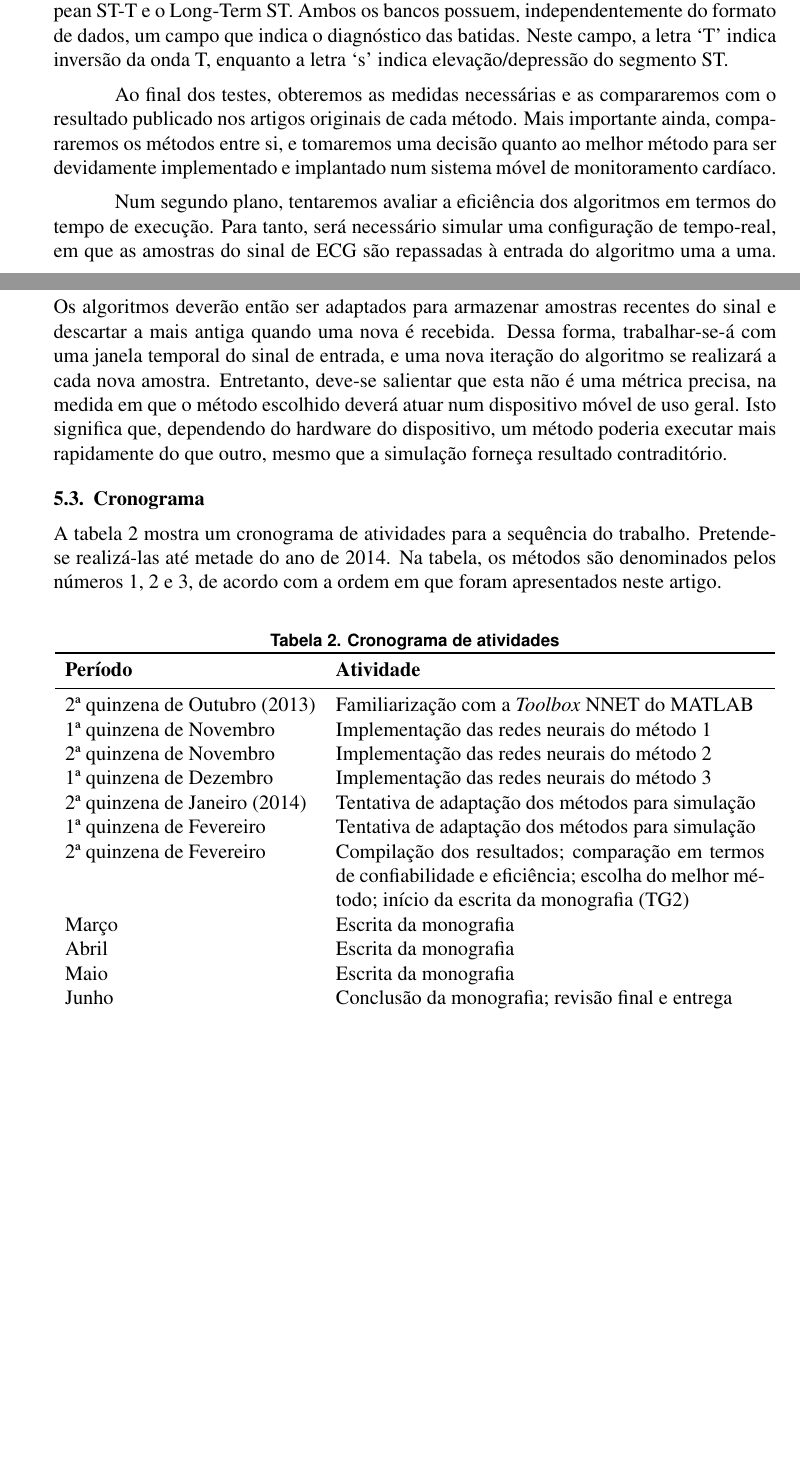
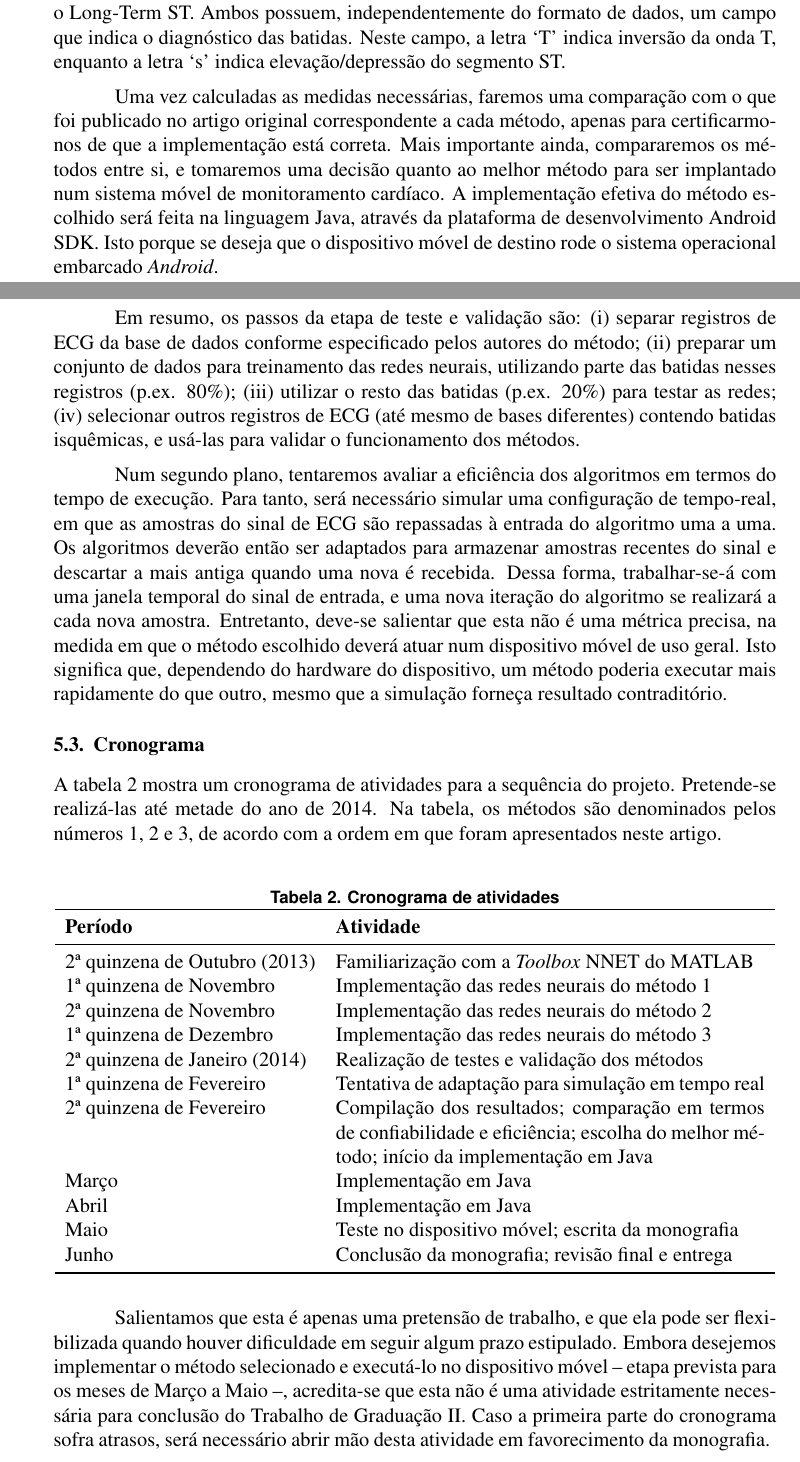
Before and after one commit to whuzk/tg-ecp-ufrgs, a LaTeX paper (tg1/document.tex, which reads tg1/data/workplan.csv, tg1/input/section5.tex): two parts of pages 10 and 11 of 12, joined at a grey line, cut so that both start at the same text, the shorter picture padded with empty space. Compiled offline with pdfLaTeX.

Commit message:
conclusao do artigo

```diff
--- a/tg1/data/workplan.csv
+++ b/tg1/data/workplan.csv
@@ -3,10 +3,10 @@ Período,Atividade
 1ª quinzena de Novembro,Implementação das redes neurais do método 1
 2ª quinzena de Novembro,Implementação das redes neurais do método 2
 1ª quinzena de Dezembro,Implementação das redes neurais do método 3
-2ª quinzena de Janeiro (2014),Tentativa de adaptação dos métodos para simulação
-1ª quinzena de Fevereiro,Tentativa de adaptação dos métodos para simulação
-2ª quinzena de Fevereiro,Compilação dos resultados; comparação em termos de confiabilidade e eficiência; escolha do melhor método; início da escrita da monografia (TG2)
-Março,Escrita da monografia
-Abril,Escrita da monografia
-Maio,Escrita da monografia
+2ª quinzena de Janeiro (2014),Realização de testes e validação dos métodos
+1ª quinzena de Fevereiro,Tentativa de adaptação para simulação em tempo real
+2ª quinzena de Fevereiro,Compilação dos resultados; comparação em termos de confiabilidade e eficiência; escolha do melhor método; início da implementação em Java
+Março,Implementação em Java
+Abril,Implementação em Java
+Maio,Teste no dispositivo móvel; escrita da monografia
 Junho,Conclusão da monografia; revisão final e entrega
--- a/tg1/input/section5.tex
+++ b/tg1/input/section5.tex
@@ -49,14 +49,16 @@ Em especial, estamos interessados na sensibilidade ($S_e$) e na preditividade po
     P_p = \frac{VP}{FP+VP}
 \end{equation}
 
-De modo geral, os conceitos apresentados medem o desempenho de um teste diagnóstico frente a um método de referência. Este método alternativo deve ser confiável e, preferencialmente, realizado por especialistas. Em nosso caso, teremos o diagnóstico dado por cardiologistas que, de maneira unânime, classificaram todas as batidas de todos os registros de ECG num determinado banco de dados. Os bancos utilizados são o European ST-T e o Long-Term ST. Ambos os bancos possuem, independentemente do formato de dados, um campo que indica o diagnóstico das batidas. Neste campo, a letra `T' indica inversão da onda T, enquanto a letra `s' indica elevação/depressão do segmento ST.
+Os conceitos apresentados acima medem o desempenho de um teste diagnóstico frente a um método de referência, que deve ser confiável e, preferencialmente, realizado por especialistas. Em nosso caso, uma banca de cardiologistas classificou todas as batidas cardíacas num determinado banco de dados. Os bancos utilizados são o European ST-T e o Long-Term ST. Ambos possuem, independentemente do formato de dados, um campo que indica o diagnóstico das batidas. Neste campo, a letra `T' indica inversão da onda T, enquanto a letra `s' indica elevação/depressão do segmento ST.
 
-Ao final dos testes, obteremos as medidas necessárias e as compararemos com o resultado publicado nos artigos originais de cada método. Mais importante ainda, compararemos os métodos entre si, e tomaremos uma decisão quanto ao melhor método para ser devidamente implementado e implantado num sistema móvel de monitoramento cardíaco.
+Uma vez calculadas as medidas necessárias, faremos uma comparação com o que foi publicado no artigo original correspondente a cada método, apenas para certificarmo-nos de que a implementação está correta. Mais importante ainda, compararemos os métodos entre si, e tomaremos uma decisão quanto ao melhor método para ser implantado num sistema móvel de monitoramento cardíaco. A implementação efetiva do método escolhido será feita na linguagem Java, através da plataforma de desenvolvimento Android SDK. Isto porque se deseja que o dispositivo móvel de destino rode o sistema operacional embarcado \emph{Android}.
+
+Em resumo, os passos da etapa de teste e validação são: (i) separar registros de ECG da base de dados conforme especificado pelos autores do método; (ii) preparar um conjunto de dados para treinamento das redes neurais, utilizando parte das batidas nesses registros (p.ex. 80\%); (iii) utilizar o resto das batidas (p.ex. 20\%) para testar as redes; (iv) selecionar outros registros de ECG (até mesmo de bases diferentes) contendo batidas isquêmicas, e usá-las para validar o funcionamento dos métodos.
 
 Num segundo plano, tentaremos avaliar a eficiência dos algoritmos em termos do tempo de execução. Para tanto, será necessário simular uma configuração de tempo-real, em que as amostras do sinal de ECG são repassadas à entrada do algoritmo uma a uma. Os algoritmos deverão então ser adaptados para armazenar amostras recentes do sinal e descartar a mais antiga quando uma nova é recebida. Dessa forma, trabalhar-se-á com uma janela temporal do sinal de entrada, e uma nova iteração do algoritmo se realizará a cada nova amostra. Entretanto, deve-se salientar que esta não é uma métrica precisa, na medida em que o método escolhido deverá atuar num dispositivo móvel de uso geral. Isto significa que, dependendo  do hardware do dispositivo, um método poderia executar mais rapidamente do que outro, mesmo que a simulação forneça resultado contraditório.
 
 \subsection{Cronograma}
-A tabela \ref{tab:work_plan} mostra um cronograma de atividades para a sequência do trabalho. Pretende-se realizá-las até metade do ano de 2014. Na tabela, os métodos são denominados pelos números 1, 2 e 3, de acordo com a ordem em que foram apresentados neste artigo.
+A tabela \ref{tab:work_plan} mostra um cronograma de atividades para a sequência do projeto. Pretende-se realizá-las até metade do ano de 2014. Na tabela, os métodos são denominados pelos números 1, 2 e 3, de acordo com a ordem em que foram apresentados neste artigo.
 
 \DTLloaddb{workplan}{data/workplan.csv}
 \begin{table}[ht]
@@ -76,3 +78,5 @@ A tabela \ref{tab:work_plan} mostra um cronograma de atividades para a sequênci
     \end{tabular}
     \label{tab:work_plan}
 \end{table}
+
+Salientamos que esta é apenas uma pretensão de trabalho, e que ela pode ser flexibilizada quando houver dificuldade em seguir algum prazo estipulado. Embora desejemos implementar o método selecionado e executá-lo no dispositivo móvel -- etapa prevista para os meses de Março a Maio --, acredita-se que esta não é uma atividade estritamente necessária para conclusão do Trabalho de Graduação II. Caso a primeira parte do cronograma sofra atrasos, será necessário abrir mão desta atividade em favorecimento da monografia.
```
Also changed, not shown: tg1/input/section5.tex (2 more changed lines).
